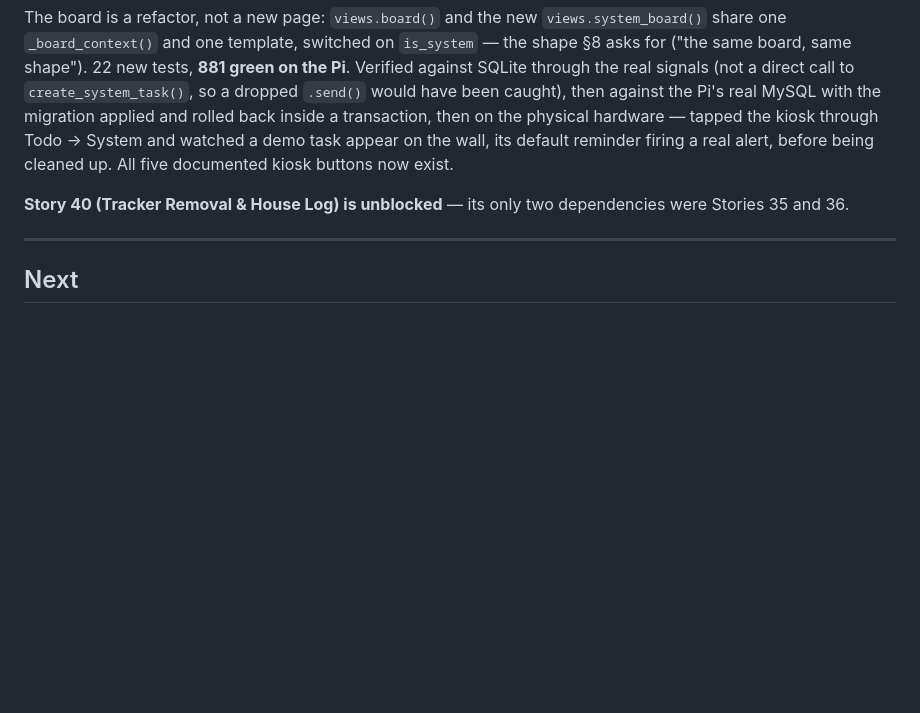
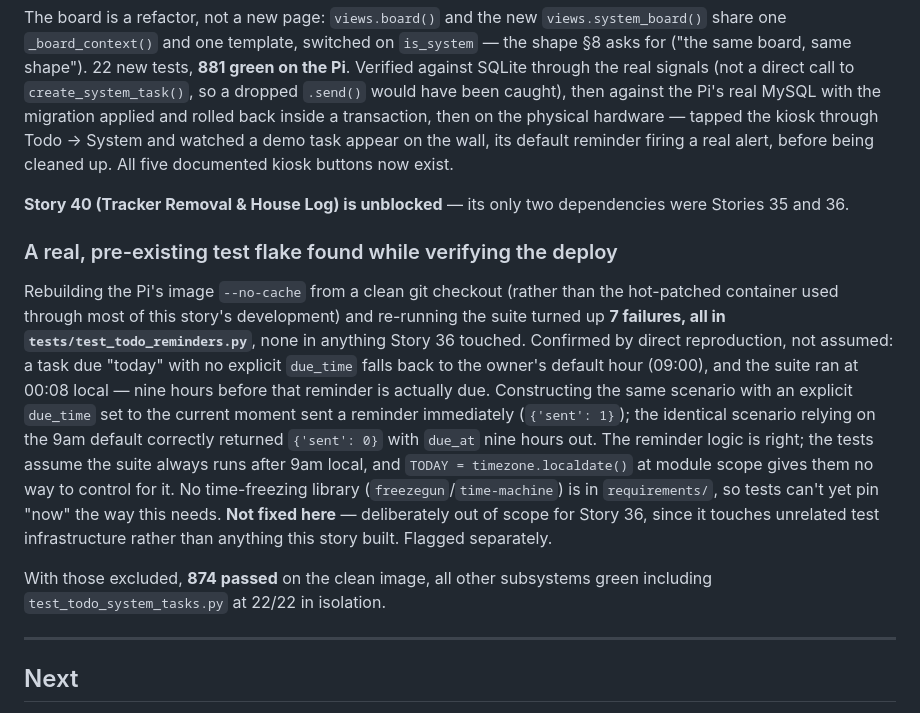
Before and after one commit to nitinrameshuf/Nora_Home, a Markdown page: docs/Main_App/progress.md, the part around the change. Drawn GitHub-style; blank space fills up the shorter version.

Commit message:
Record the test_todo_reminders time-of-day flake found verifying Story 36
Rebuilding the Pi's image --no-cache from a clean checkout and re-running the
suite (rather than the hot-patched container used during development) turned
up 7 failures, all in test_todo_reminders.py, none in anything this story
touched. Confirmed by direct reproduction: a task due "today" with no
due_time falls back to the owner's default hour (09:00), and the suite ran at
00:08 local, nine hours early. The reminder logic itself is correct -- an
identical scenario with due_time set to the current moment sent immediately.
TODAY = timezone.localdate() at module scope gives the tests no way to
control for the clock, and no time-freezing library is in requirements yet.

Documented rather than fixed here -- out of scope for a story that never
touched reminders.py or its tests.

Co-Authored-By: Claude Opus 5 <noreply@anthropic.com>

```diff
--- a/docs/Main_App/progress.md
+++ b/docs/Main_App/progress.md
@@ -2697,6 +2697,28 @@ five documented kiosk buttons now exist.
 **Story 40 (Tracker Removal & House Log) is unblocked** — its only two
 dependencies were Stories 35 and 36.
 
+### A real, pre-existing test flake found while verifying the deploy
+
+Rebuilding the Pi's image `--no-cache` from a clean git checkout (rather than
+the hot-patched container used through most of this story's development) and
+re-running the suite turned up **7 failures, all in
+`tests/test_todo_reminders.py`**, none in anything Story 36 touched. Confirmed
+by direct reproduction, not assumed: a task due "today" with no explicit
+`due_time` falls back to the owner's default hour (09:00), and the suite ran at
+00:08 local — nine hours before that reminder is actually due. Constructing the
+same scenario with an explicit `due_time` set to the current moment sent a
+reminder immediately (`{'sent': 1}`); the identical scenario relying on the
+9am default correctly returned `{'sent': 0}` with `due_at` nine hours out. The
+reminder logic is right; the tests assume the suite always runs after 9am
+local, and `TODAY = timezone.localdate()` at module scope gives them no way to
+control for it. No time-freezing library (`freezegun`/`time-machine`) is in
+`requirements/`, so tests can't yet pin "now" the way this needs. **Not fixed
+here** — deliberately out of scope for Story 36, since it touches unrelated
+test infrastructure rather than anything this story built. Flagged separately.
+
+With those excluded, **874 passed** on the clean image, all other subsystems
+green including `test_todo_system_tasks.py` at 22/22 in isolation.
+
 ---
 
 ## Next
```
